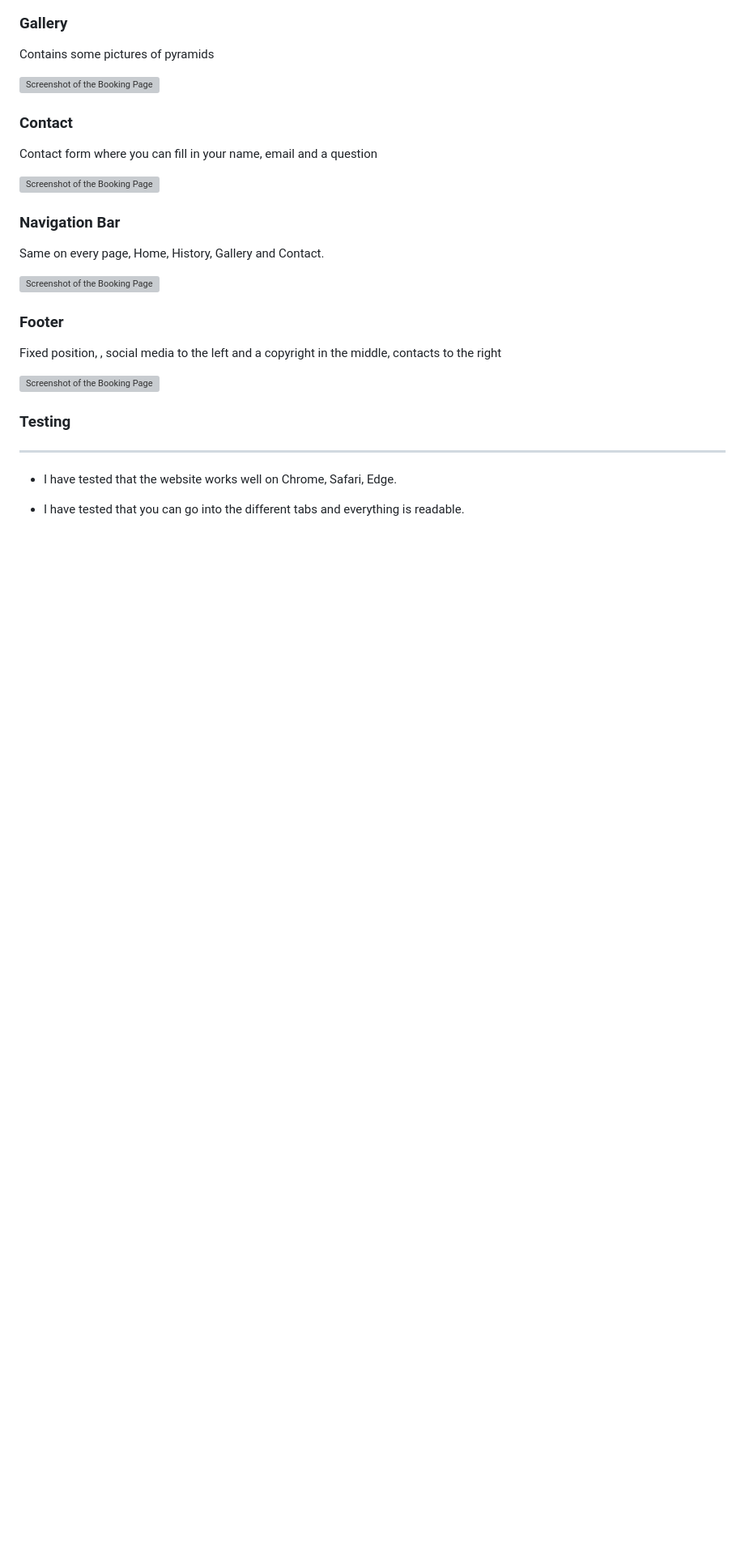
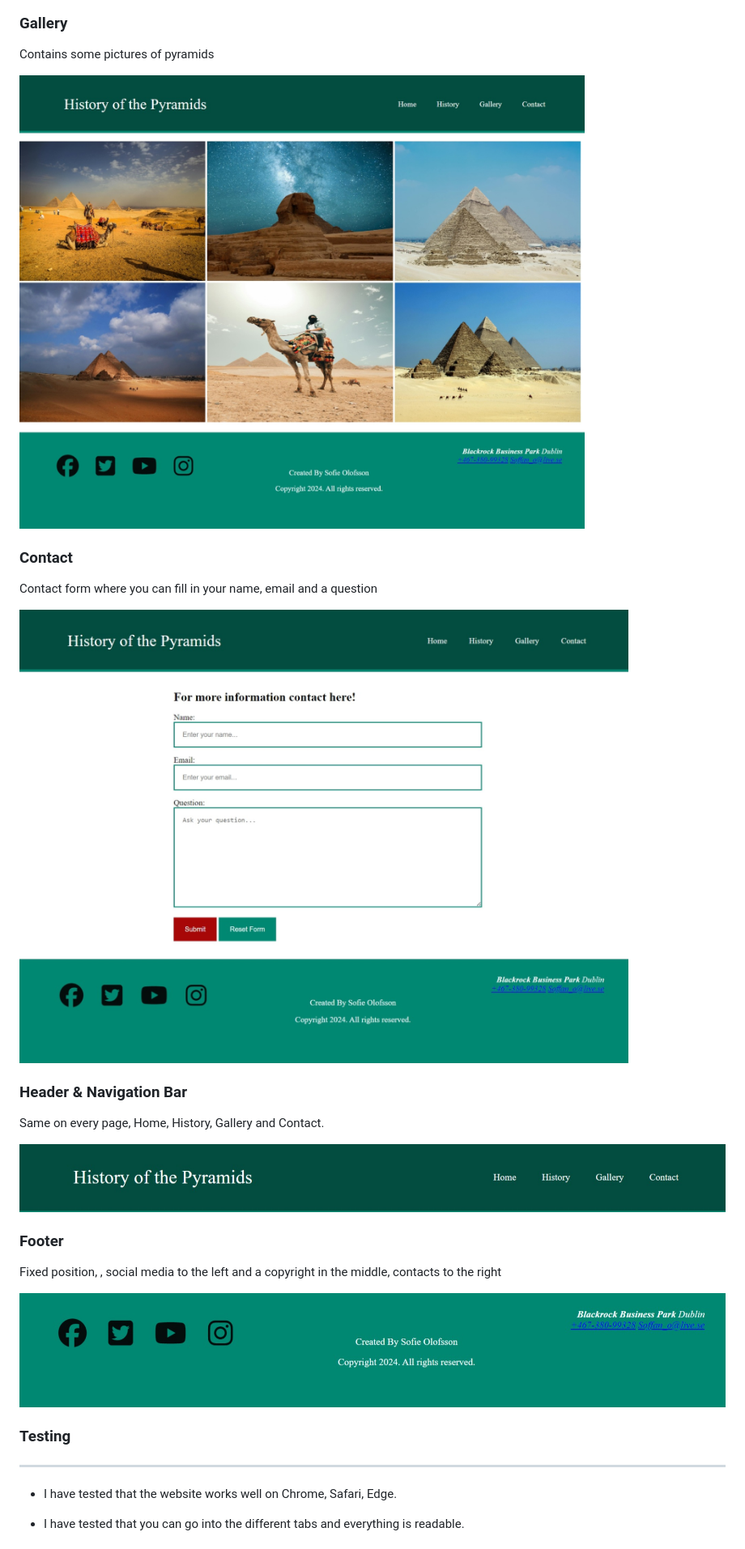
Before and after one commit to Sofski93/Portfolio-Project-1, a Markdown page: README.md, the part around one of its changes. Shown at 81% size. GitHub-like rendering; blank space fills up the shorter version; grey boxes are pictures that could not be loaded.

```diff
--- a/README.md
+++ b/README.md
@@ -43,25 +44,25 @@ Contains image galleries with tattoo art done at the studio, there will be image
 
 Contains some pictures of pyramids
 
-![Screenshot of the Booking Page](./assets/media/bookingscreen.png "Booking")
+![Screenshot of the Gallery Page](./assets/images/Gallery.jpeg "Gallery")
 
 ### Contact
 
 Contact form where you can fill in your name, email and a question
 
-![Screenshot of the Booking Page](./assets/media/bookingscreen.png "Booking")
+![Screenshot of the Contact Page](./assets/images/Contact.jpeg "Contact")
 
-### Navigation Bar
+### Header & Navigation Bar
 
 Same on every page, Home, History, Gallery and Contact.
 
-![Screenshot of the Booking Page](./assets/media/Nav.png "Navigation")
+![Screenshot of the Header](./assets/images/Header.jpeg "Header")
 
 ### Footer
 
 Fixed position, , social media to the left and a copyright in the middle, contacts to the right
 
-![Screenshot of the Booking Page](./assets/media/Footer.png "Navigation")
+![Screenshot of the Footer](./assets/images/Footer.jpeg "Footer")
 
 
 ### Testing
```
Also changed, not shown: other parts of README.md (+15 -14 lines).
